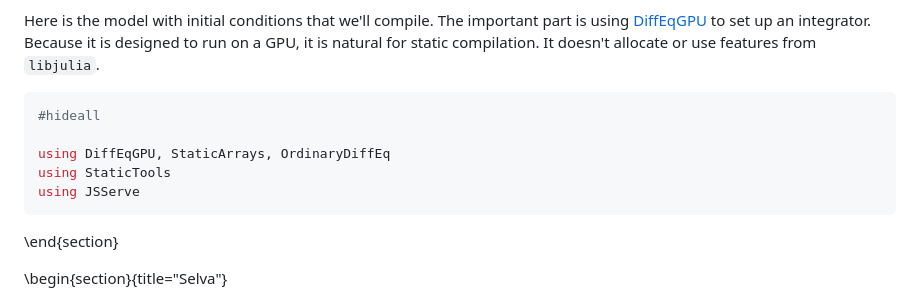
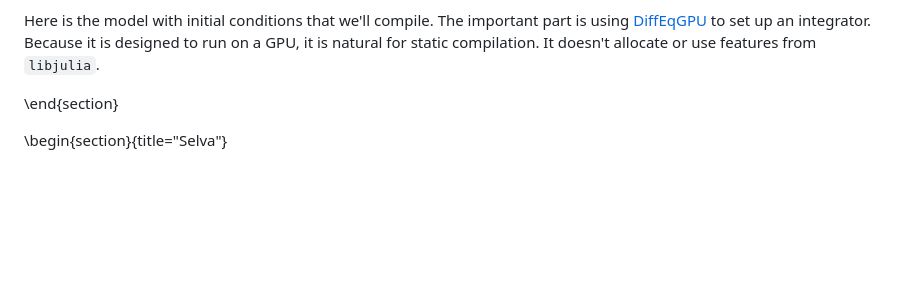
Before and after one commit to sarath-menon/Duckietown-Project-Notes.jl, a Markdown page: index.md, the part around the change. Rendered like a GitHub page; blank space fills up the shorter version.

Commit message:
code cleanup

````diff
--- a/index.md
+++ b/index.md
@@ -11,14 +11,6 @@ This is an example app to demonstrate how Julia code for DiffEq-type simulations
 \begin{section}{title="WebAssembly"}
 
 Here is the model with initial conditions that we'll compile. The important part is using [DiffEqGPU](https://github.com/SciML/DiffEqGPU.jl) to set up an integrator. Because it is designed to run on a GPU, it is natural for static compilation. It doesn't allocate or use features from `libjulia`.
-
-```julia
-#hideall
-
-using DiffEqGPU, StaticArrays, OrdinaryDiffEq
-using StaticTools
-using JSServe
-```
 
 \end{section}
 
````
